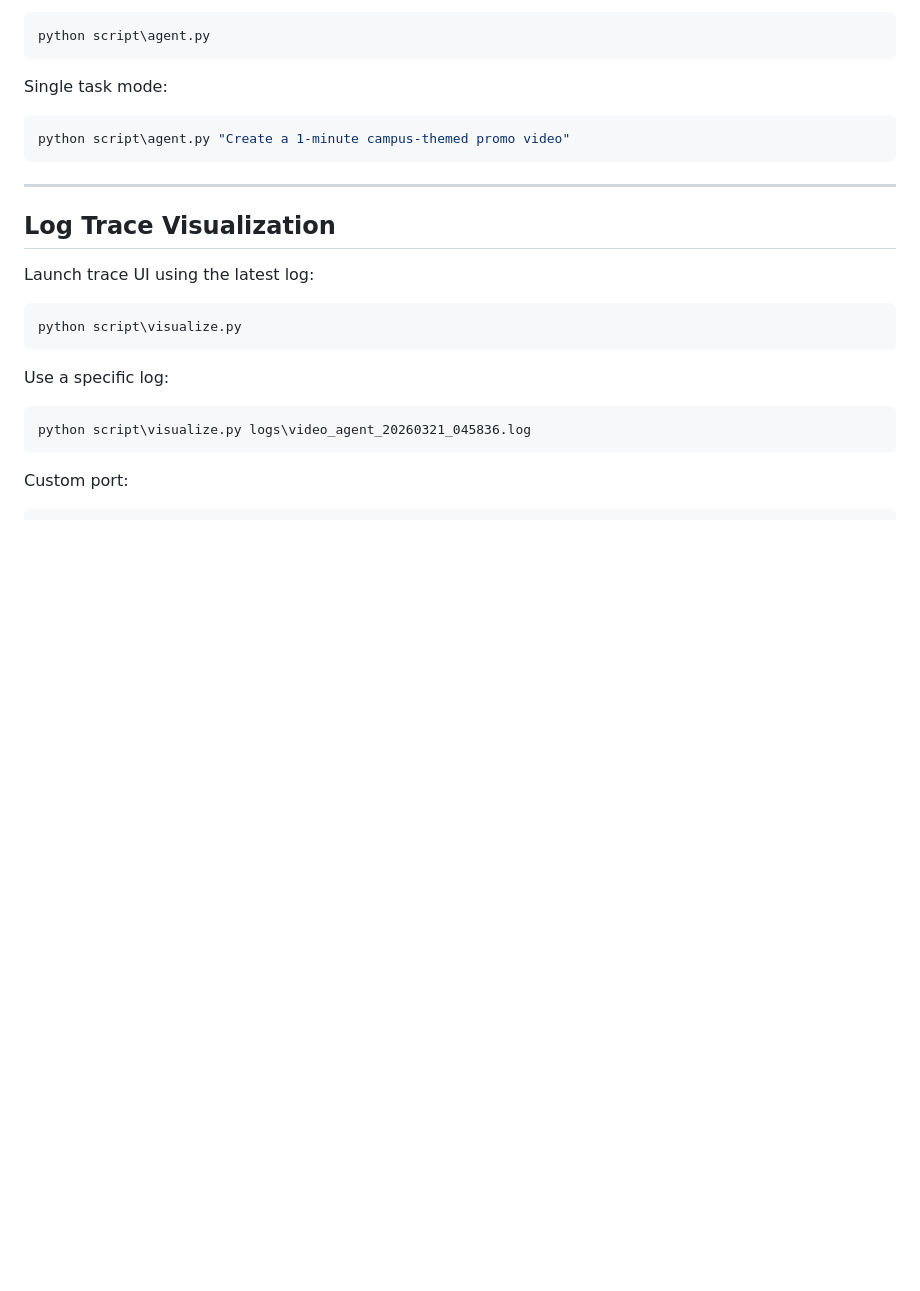
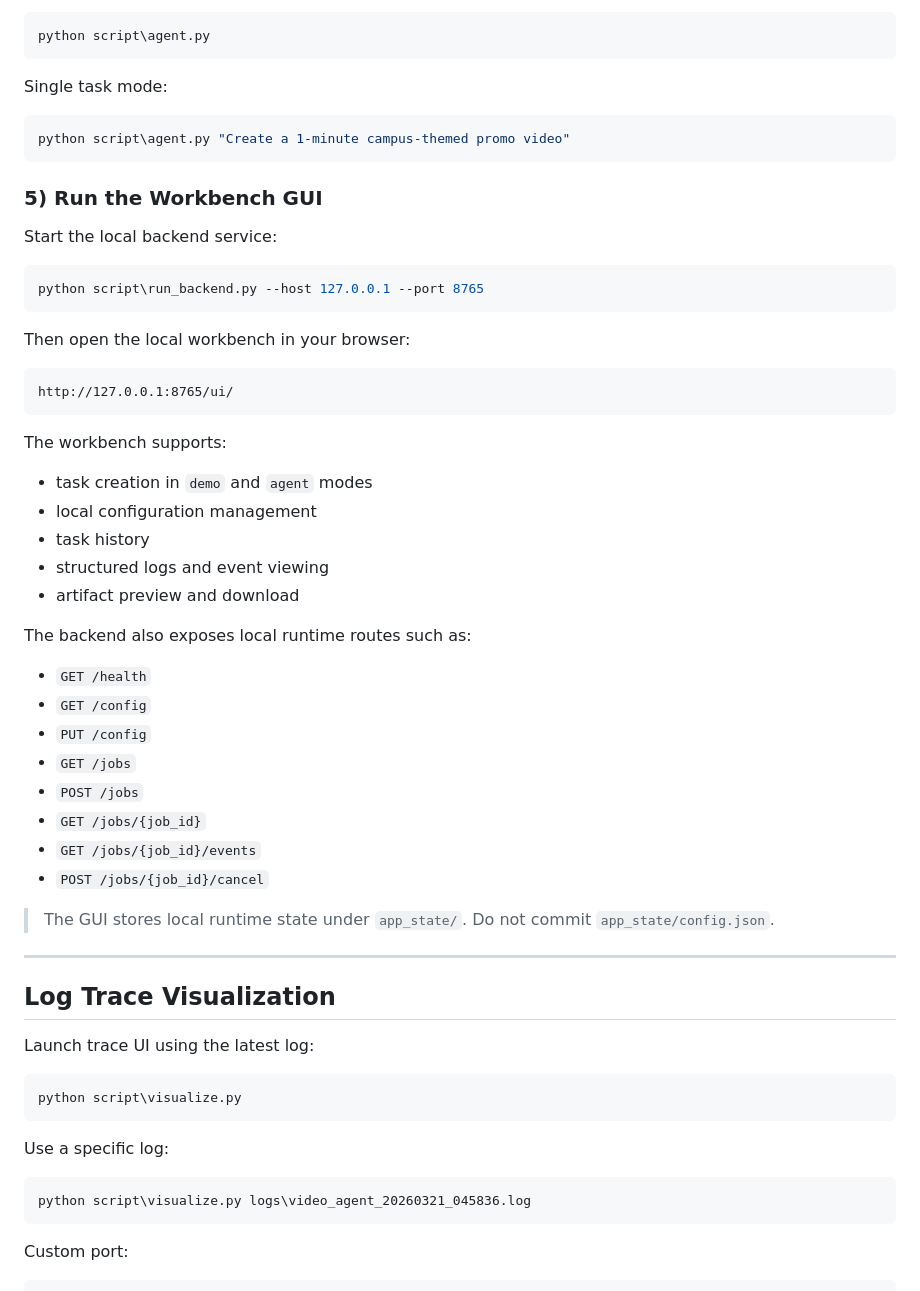
Before and after one commit to idwts/Crayotter, a Markdown page: README.md, the part around the change. Drawn GitHub-style; blank space fills up the shorter version.

Commit message:
docs: add workbench usage guide

````diff
--- a/README.md
+++ b/README.md
@@ -107,6 +107,41 @@ Single task mode:
 python script\agent.py "Create a 1-minute campus-themed promo video"
 ```
 
+### 5) Run the Workbench GUI
+
+Start the local backend service:
+
+```bash
+python script\run_backend.py --host 127.0.0.1 --port 8765
+```
+
+Then open the local workbench in your browser:
+
+```text
+http://127.0.0.1:8765/ui/
+```
+
+The workbench supports:
+
+- task creation in `demo` and `agent` modes
+- local configuration management
+- task history
+- structured logs and event viewing
+- artifact preview and download
+
+The backend also exposes local runtime routes such as:
+
+- `GET /health`
+- `GET /config`
+- `PUT /config`
+- `GET /jobs`
+- `POST /jobs`
+- `GET /jobs/{job_id}`
+- `GET /jobs/{job_id}/events`
+- `POST /jobs/{job_id}/cancel`
+
+> The GUI stores local runtime state under `app_state/`. Do not commit `app_state/config.json`.
+
 ---
 
 ## Log Trace Visualization
````
Also changed, not shown: README_CN.md (+35 -0 lines).
